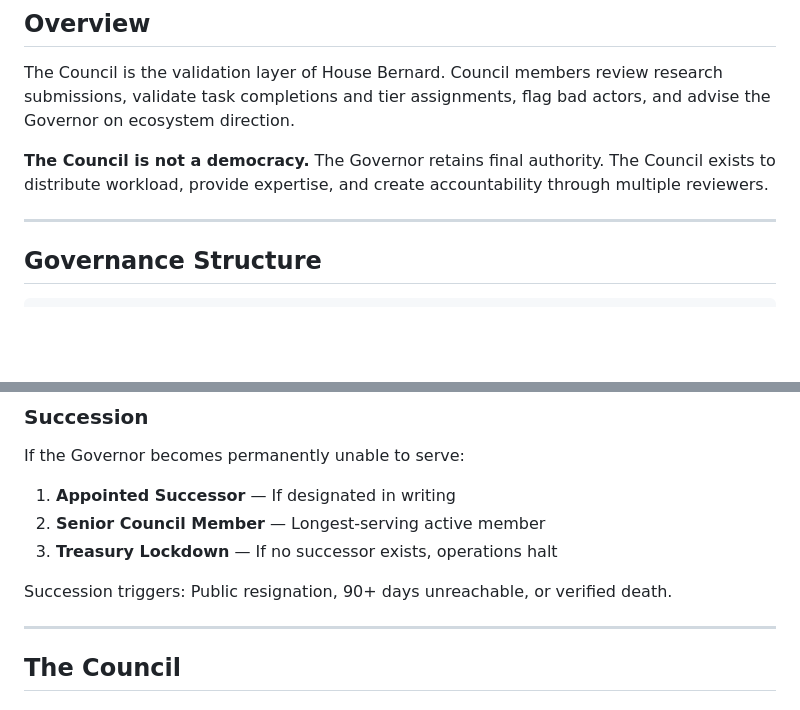
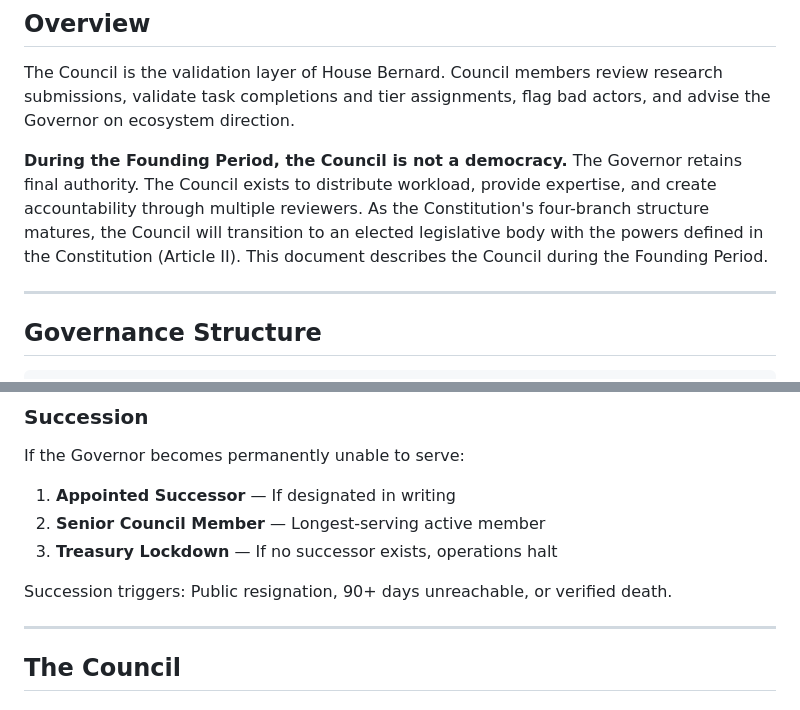
Before and after one commit to stevereal007-del/House-Bernard, a Markdown page: COUNCIL.md, 2 parts joined by grey strips. Rendered like a GitHub page; blank space fills up the shorter version.

```diff
--- a/COUNCIL.md
+++ b/COUNCIL.md
@@ -4,9 +4,16 @@
 
 The Council is the validation layer of House Bernard. Council members review research submissions, validate task completions and tier assignments, flag bad actors, and advise the Governor on ecosystem direction.
 
-**The Council is not a democracy.** The Governor retains final authority. The Council exists to distribute workload, provide expertise, and create accountability through multiple reviewers.
+**During the Founding Period, the Council is not a
+democracy.** The Governor retains final authority. The
+Council exists to distribute workload, provide expertise,
+and create accountability through multiple reviewers. As
+the Constitution's four-branch structure matures, the
+Council will transition to an elected legislative body with
+the powers defined in the Constitution (Article II). This
+document describes the Council during the Founding Period.
 
----
+-----
 
 ## Governance Structure
 
@@ -88,12 +95,12 @@ The Governor will not:
 If the Governor becomes permanently unable to serve:
 
 1. **Appointed Successor** — If designated in writing
-2. **Senior Council Member** — Longest-serving active member
-3. **Treasury Lockdown** — If no successor exists, operations halt
+1. **Senior Council Member** — Longest-serving active member
+1. **Treasury Lockdown** — If no successor exists, operations halt
 
 Succession triggers: Public resignation, 90+ days unreachable, or verified death.
 
----
+-----
 
 ## The Council
 
```
Also changed, not shown: other parts of COUNCIL.md (+82 -75 lines).
